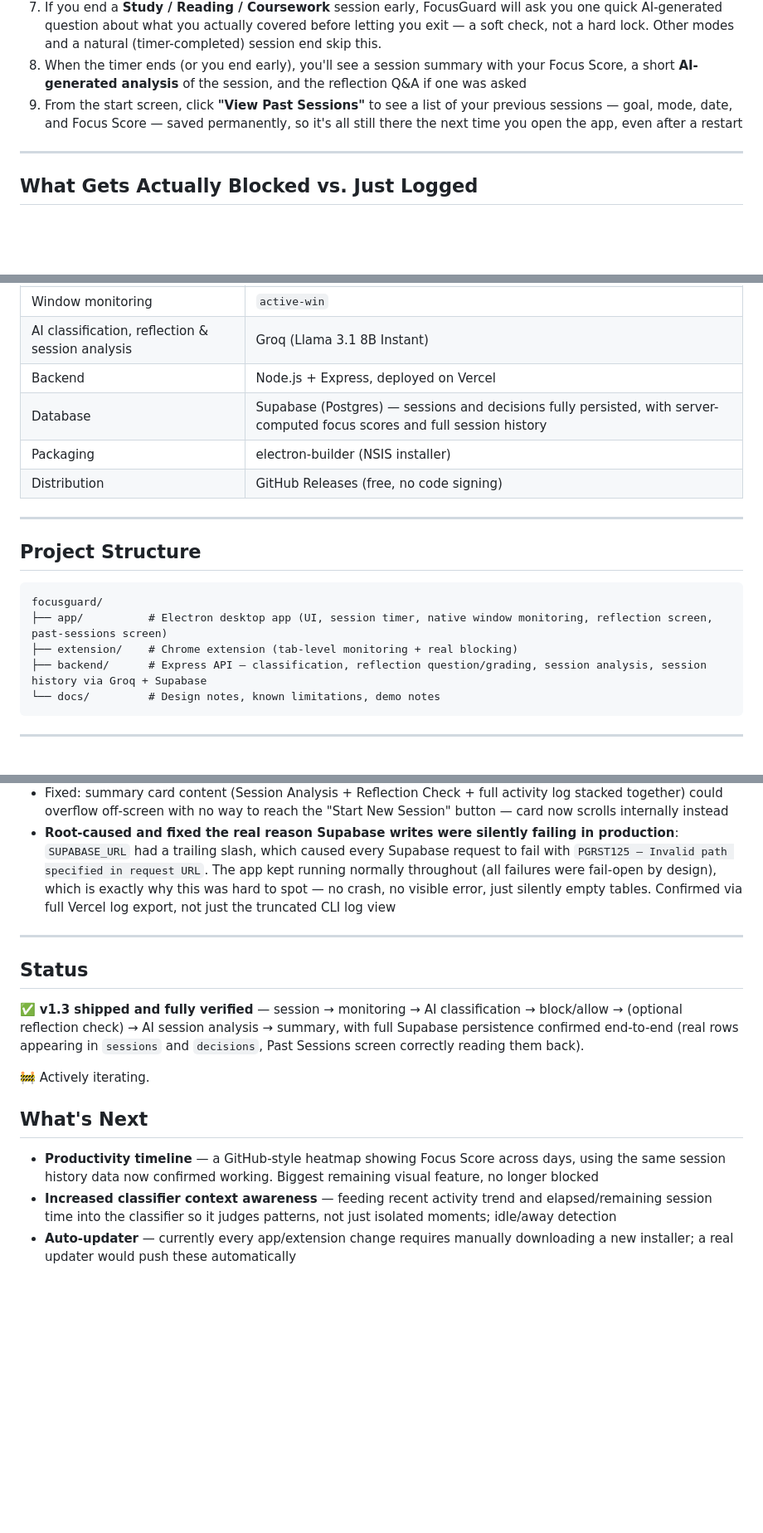
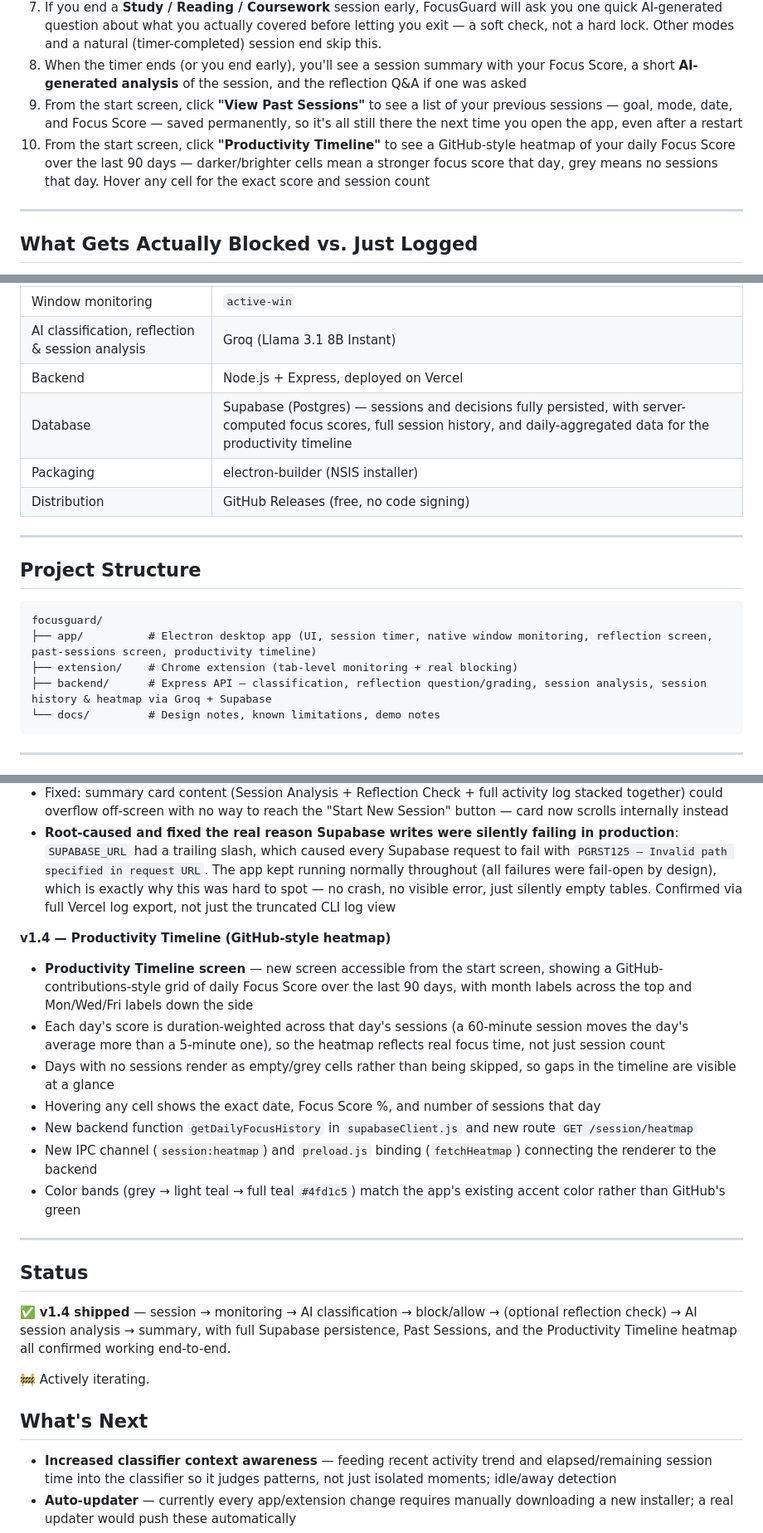
Before and after one commit to vedantpanhale1055-MH/focusguard, a Markdown page: README.md, 3 parts joined by grey strips. Shown at 83% size. Drawn GitHub-style; blank space fills up the shorter version.

Commit message:
Update README for v1.4 — Productivity Timeline heatmap and done with heatmap

````diff
--- a/README.md
+++ b/README.md
@@ -58,6 +58,7 @@ Required to actually **block** distracting browser tabs. Without it, the app wil
 7. If you end a **Study / Reading / Coursework** session early, FocusGuard will ask you one quick AI-generated question about what you actually covered before letting you exit — a soft check, not a hard lock. Other modes and a natural (timer-completed) session end skip this.
 8. When the timer ends (or you end early), you'll see a session summary with your Focus Score, a short **AI-generated analysis** of the session, and the reflection Q&A if one was asked
 9. From the start screen, click **"View Past Sessions"** to see a list of your previous sessions — goal, mode, date, and Focus Score — saved permanently, so it's all still there the next time you open the app, even after a restart
+10. From the start screen, click **"Productivity Timeline"** to see a GitHub-style heatmap of your daily Focus Score over the last 90 days — darker/brighter cells mean a stronger focus score that day, grey means no sessions that day. Hover any cell for the exact score and session count
 
 ---
 
@@ -83,7 +84,7 @@ Enforcement differs by *where* the activity happens:
 | Window monitoring | `active-win` |
 | AI classification, reflection & session analysis | Groq (Llama 3.1 8B Instant) |
 | Backend | Node.js + Express, deployed on Vercel |
-| Database | Supabase (Postgres) — sessions and decisions fully persisted, with server-computed focus scores and full session history |
+| Database | Supabase (Postgres) — sessions and decisions fully persisted, with server-computed focus scores, full session history, and daily-aggregated data for the productivity timeline |
 | Packaging | electron-builder (NSIS installer) |
 | Distribution | GitHub Releases (free, no code signing) |
 
@@ -93,9 +94,9 @@ Enforcement differs by *where* the activity happens:
 
 ```
 focusguard/
-├── app/          # Electron desktop app (UI, session timer, native window monitoring, reflection screen, past-sessions screen)
+├── app/          # Electron desktop app (UI, session timer, native window monitoring, reflection screen, past-sessions screen, productivity timeline)
 ├── extension/    # Chrome extension (tab-level monitoring + real blocking)
-├── backend/      # Express API — classification, reflection question/grading, session analysis, session history via Groq + Supabase
+├── backend/      # Express API — classification, reflection question/grading, session analysis, session history & heatmap via Groq + Supabase
 └── docs/         # Design notes, known limitations, demo notes
 ```
 
@@ -188,17 +189,25 @@ See [docs/known-limitations.md](docs/known-limitations.md) for the full, honest
 - Fixed: summary card content (Session Analysis + Reflection Check + full activity log stacked together) could overflow off-screen with no way to reach the "Start New Session" button — card now scrolls internally instead
 - **Root-caused and fixed the real reason Supabase writes were silently failing in production**: `SUPABASE_URL` had a trailing slash, which caused every Supabase request to fail with `PGRST125 — Invalid path specified in request URL`. The app kept running normally throughout (all failures were fail-open by design), which is exactly why this was hard to spot — no crash, no visible error, just silently empty tables. Confirmed via full Vercel log export, not just the truncated CLI log view
 
+**v1.4 — Productivity Timeline (GitHub-style heatmap)**
+- **Productivity Timeline screen** — new screen accessible from the start screen, showing a GitHub-contributions-style grid of daily Focus Score over the last 90 days, with month labels across the top and Mon/Wed/Fri labels down the side
+- Each day's score is duration-weighted across that day's sessions (a 60-minute session moves the day's average more than a 5-minute one), so the heatmap reflects real focus time, not just session count
+- Days with no sessions render as empty/grey cells rather than being skipped, so gaps in the timeline are visible at a glance
+- Hovering any cell shows the exact date, Focus Score %, and number of sessions that day
+- New backend function `getDailyFocusHistory` in `supabaseClient.js` and new route `GET /session/heatmap`
+- New IPC channel (`session:heatmap`) and `preload.js` binding (`fetchHeatmap`) connecting the renderer to the backend
+- Color bands (grey → light teal → full teal `#4fd1c5`) match the app's existing accent color rather than GitHub's green
+
 ---
 
 ## Status
 
-✅ **v1.3 shipped and fully verified** — session → monitoring → AI classification → block/allow → (optional reflection check) → AI session analysis → summary, with full Supabase persistence confirmed end-to-end (real rows appearing in `sessions` and `decisions`, Past Sessions screen correctly reading them back).
+✅ **v1.4 shipped** — session → monitoring → AI classification → block/allow → (optional reflection check) → AI session analysis → summary, with full Supabase persistence, Past Sessions, and the Productivity Timeline heatmap all confirmed working end-to-end.
 
 🚧 Actively iterating.
 
 ## What's Next
 
-- **Productivity timeline** — a GitHub-style heatmap showing Focus Score across days, using the same session history data now confirmed working. Biggest remaining visual feature, no longer blocked
 - **Increased classifier context awareness** — feeding recent activity trend and elapsed/remaining session time into the classifier so it judges patterns, not just isolated moments; idle/away detection
 - **Auto-updater** — currently every app/extension change requires manually downloading a new installer; a real updater would push these automatically
 - **Deeper native-app enforcement** — moving native desktop apps from detect-and-log to actual enforcement
````
